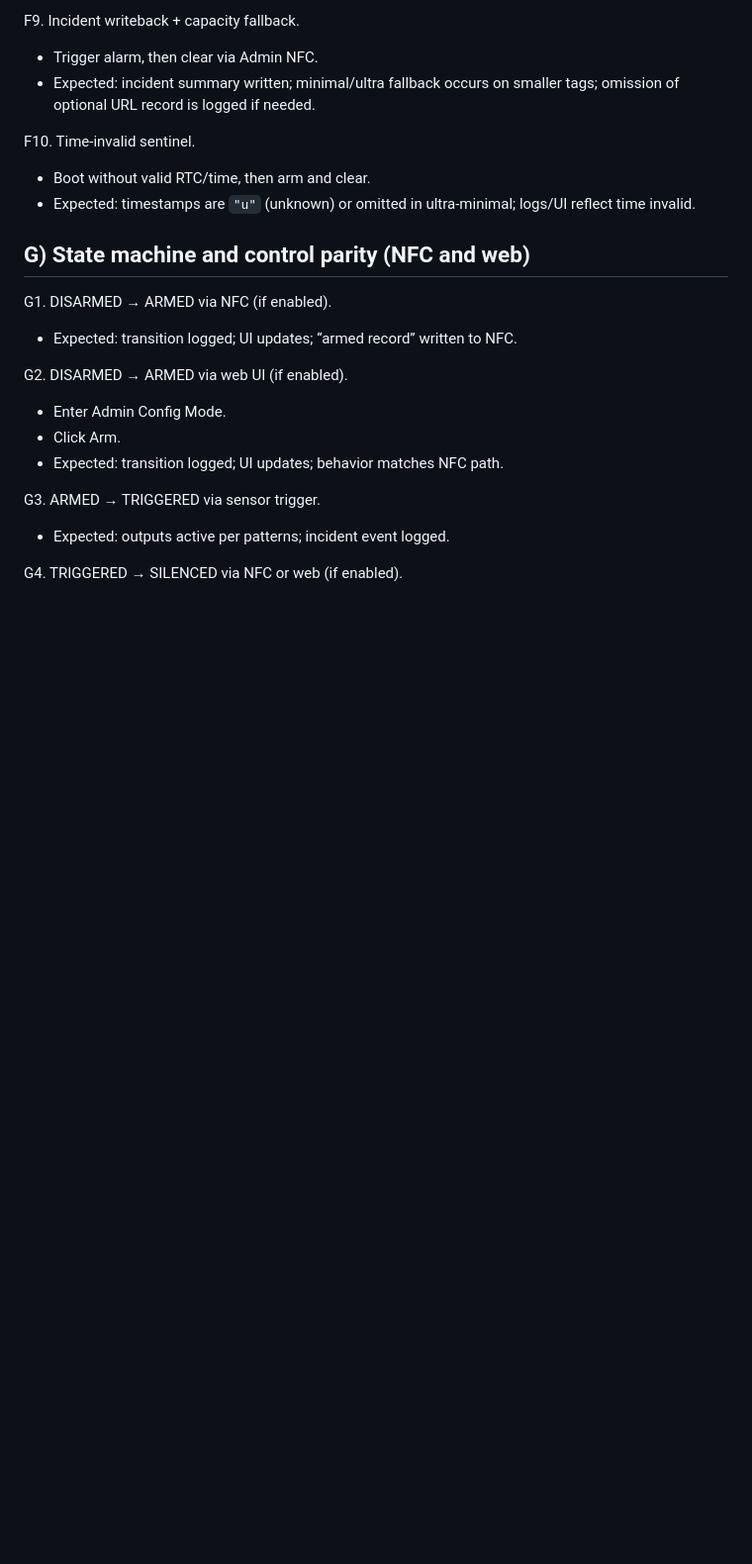
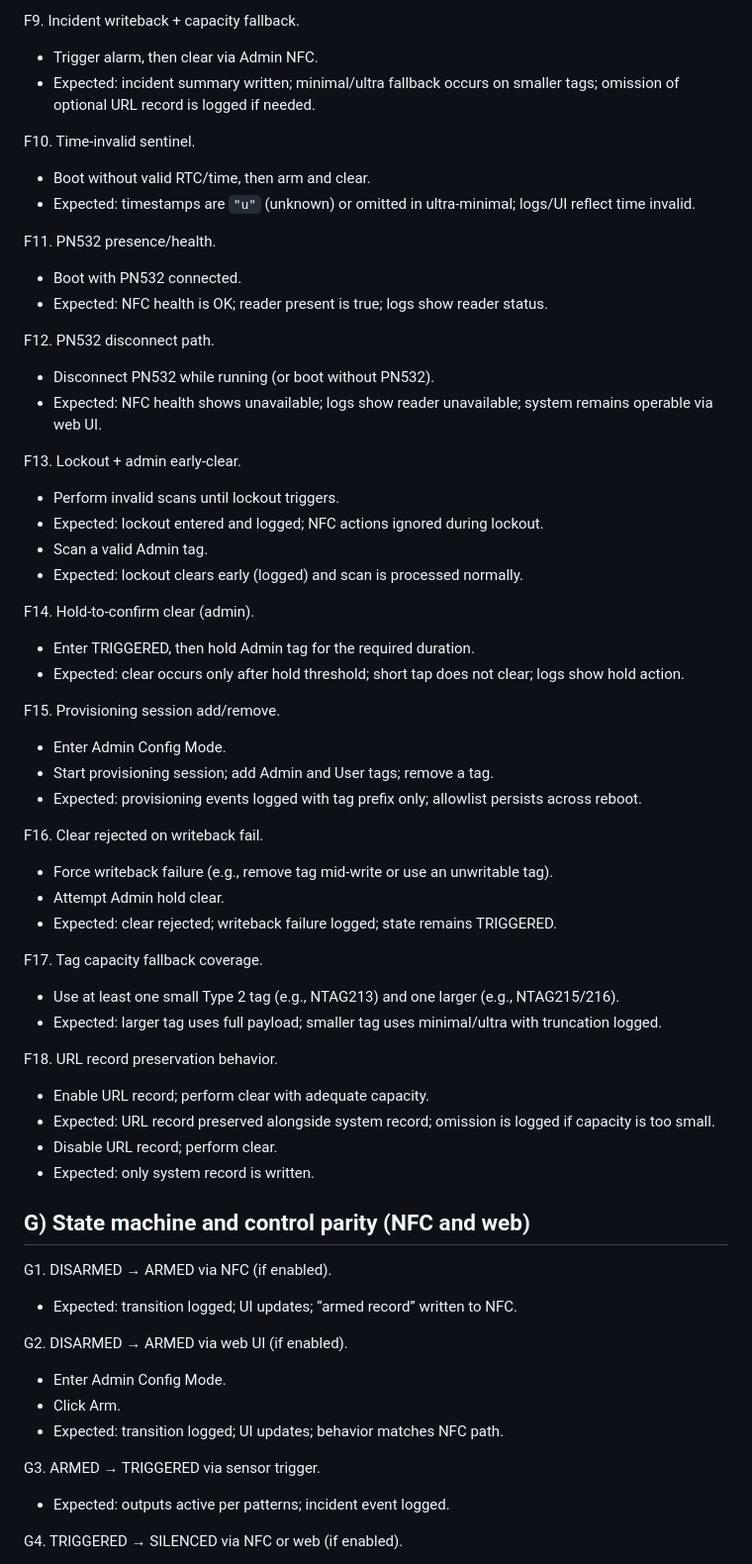
Before and after one commit to i-schuyler/esp32-nfc-security-system, a Markdown page: docs/Bench_Test_Checklist_v1_0.md, the part around the change. Shown at 99% size. Rendered like a GitHub page; blank space fills up the shorter version.

Commit message:
docs: m6 nfc close-out and bench updates

```diff
--- a/docs/Bench_Test_Checklist_v1_0.md
+++ b/docs/Bench_Test_Checklist_v1_0.md
@@ -136,6 +136,44 @@ F9. Incident writeback + capacity fallback.
 F10. Time-invalid sentinel.
 - Boot without valid RTC/time, then arm and clear.
 - Expected: timestamps are `"u"` (unknown) or omitted in ultra-minimal; logs/UI reflect time invalid.
+
+F11. PN532 presence/health.
+- Boot with PN532 connected.
+- Expected: NFC health is OK; reader present is true; logs show reader status.
+
+F12. PN532 disconnect path.
+- Disconnect PN532 while running (or boot without PN532).
+- Expected: NFC health shows unavailable; logs show reader unavailable; system remains operable via web UI.
+
+F13. Lockout + admin early-clear.
+- Perform invalid scans until lockout triggers.
+- Expected: lockout entered and logged; NFC actions ignored during lockout.
+- Scan a valid Admin tag.
+- Expected: lockout clears early (logged) and scan is processed normally.
+
+F14. Hold-to-confirm clear (admin).
+- Enter TRIGGERED, then hold Admin tag for the required duration.
+- Expected: clear occurs only after hold threshold; short tap does not clear; logs show hold action.
+
+F15. Provisioning session add/remove.
+- Enter Admin Config Mode.
+- Start provisioning session; add Admin and User tags; remove a tag.
+- Expected: provisioning events logged with tag prefix only; allowlist persists across reboot.
+
+F16. Clear rejected on writeback fail.
+- Force writeback failure (e.g., remove tag mid-write or use an unwritable tag).
+- Attempt Admin hold clear.
+- Expected: clear rejected; writeback failure logged; state remains TRIGGERED.
+
+F17. Tag capacity fallback coverage.
+- Use at least one small Type 2 tag (e.g., NTAG213) and one larger (e.g., NTAG215/216).
+- Expected: larger tag uses full payload; smaller tag uses minimal/ultra with truncation logged.
+
+F18. URL record preservation behavior.
+- Enable URL record; perform clear with adequate capacity.
+- Expected: URL record preserved alongside system record; omission is logged if capacity is too small.
+- Disable URL record; perform clear.
+- Expected: only system record is written.
 
 ## G) State machine and control parity (NFC and web)
 
```
Also changed, not shown: docs/NFC_Data_Contracts_v1_0.md (+4 -0 lines).
